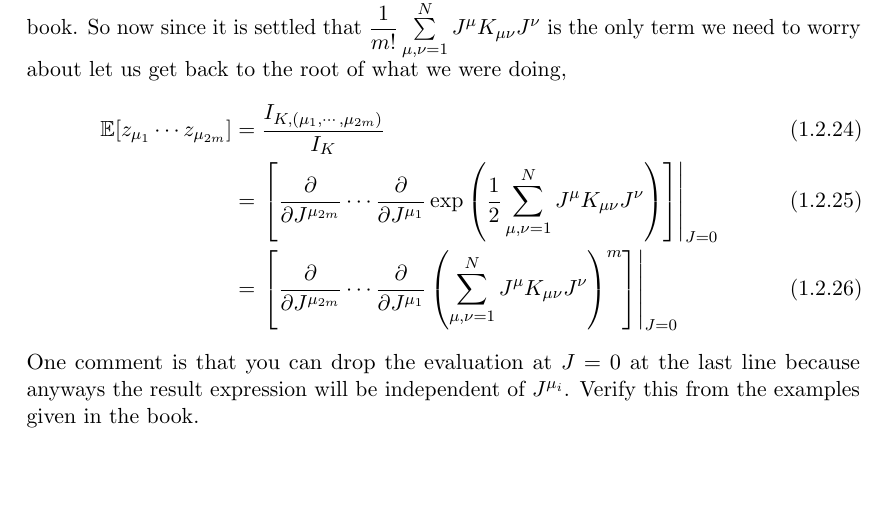
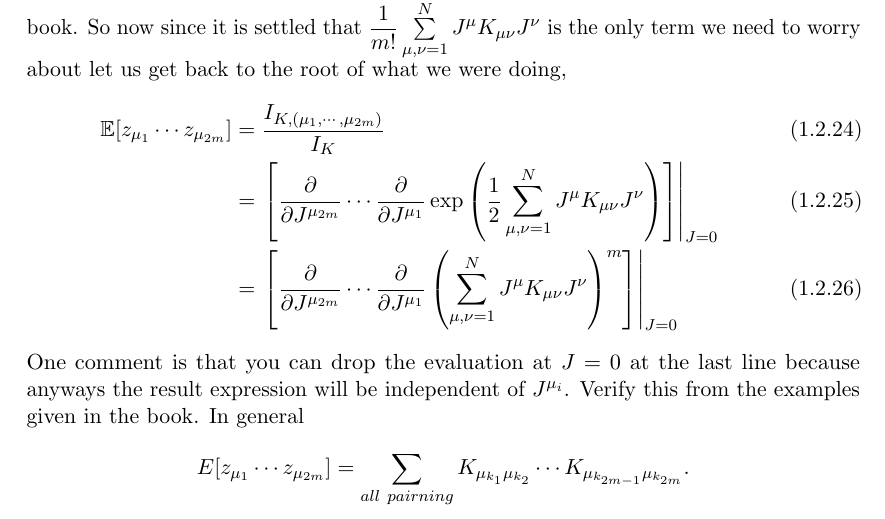
Before and after one commit to SwarnavaChattaraj/NewLatexDocuments, a LaTeX document (pdltnotes.tex): part of page 5 of 5, cut so that both start at the same text, the shorter picture padded with empty space. Compiled offline with pdfLaTeX; a LaTeX package or settings file that is missing is left out.

Commit message:
i added pdltnotesv1

```diff
--- a/pdltnotes.tex
+++ b/pdltnotes.tex
@@ -227,5 +227,10 @@ to worry about let us get back to the root of what we were doing,
 			\left(\sum\limits_{\mu,\nu = 1}^N J^{\mu}K_{\mu \nu}J^{\nu}\right)^m\right]\right|_{J=0}
 \end{align}
 One comment is that you can drop the evaluation at $J = 0$ at the last line because anyways the result expression will
-be independent of $J^{\mu_i}$. Verify this from the examples given in the book.
+be independent of $J^{\mu_i}$. Verify this from the examples given in the book. In general
+\[
+	E[z_{\mu_1}\cdots z_{\mu_{2m}}] = \sum\limits_{all \ pairning} K_{\mu_{k_1}\mu_{k_2}}\cdots
+	K_{\mu_{k_{2m-1}}\mu_{k_{2m}}}.
+\]
+
 \end{document}
```
